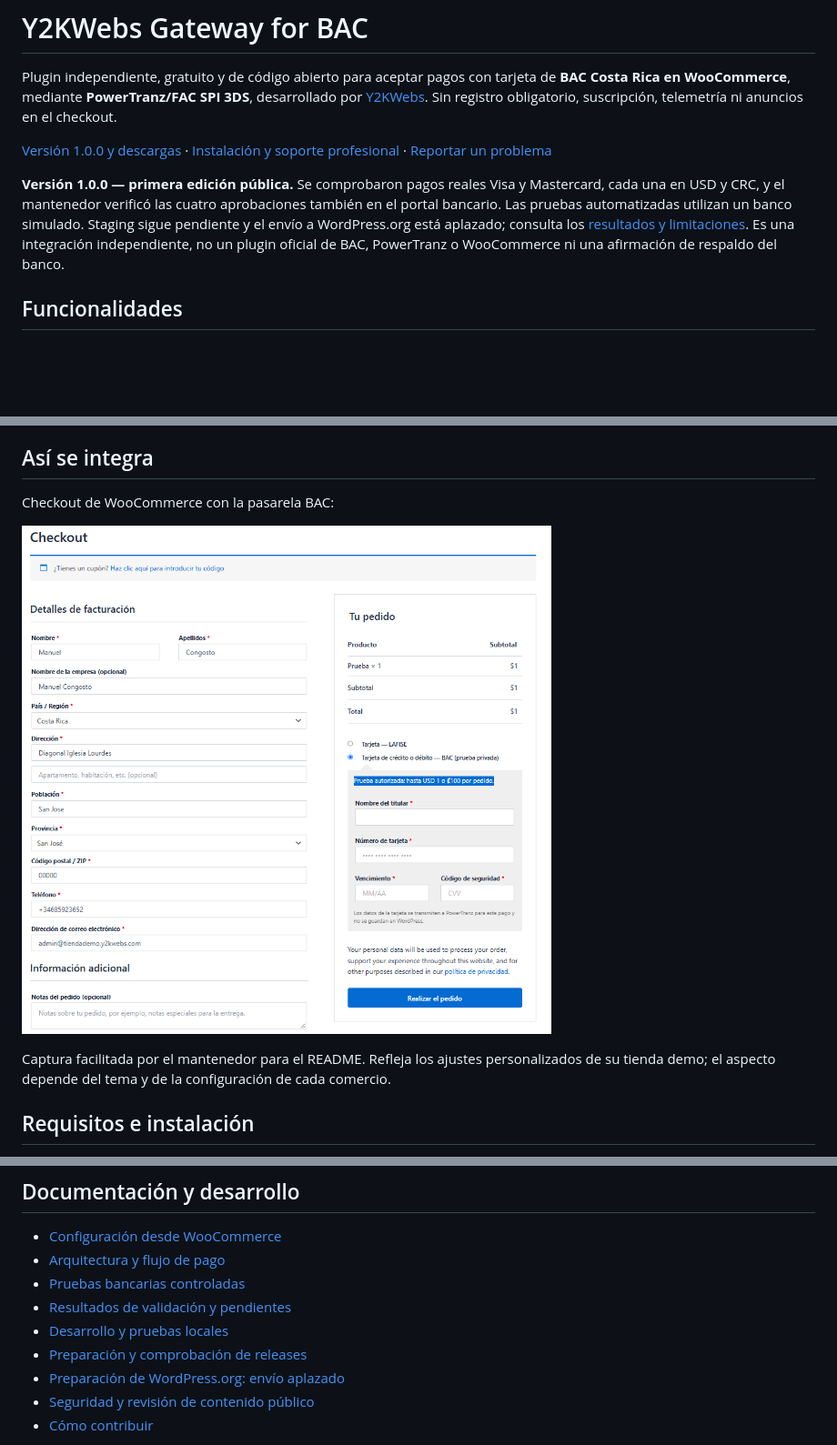
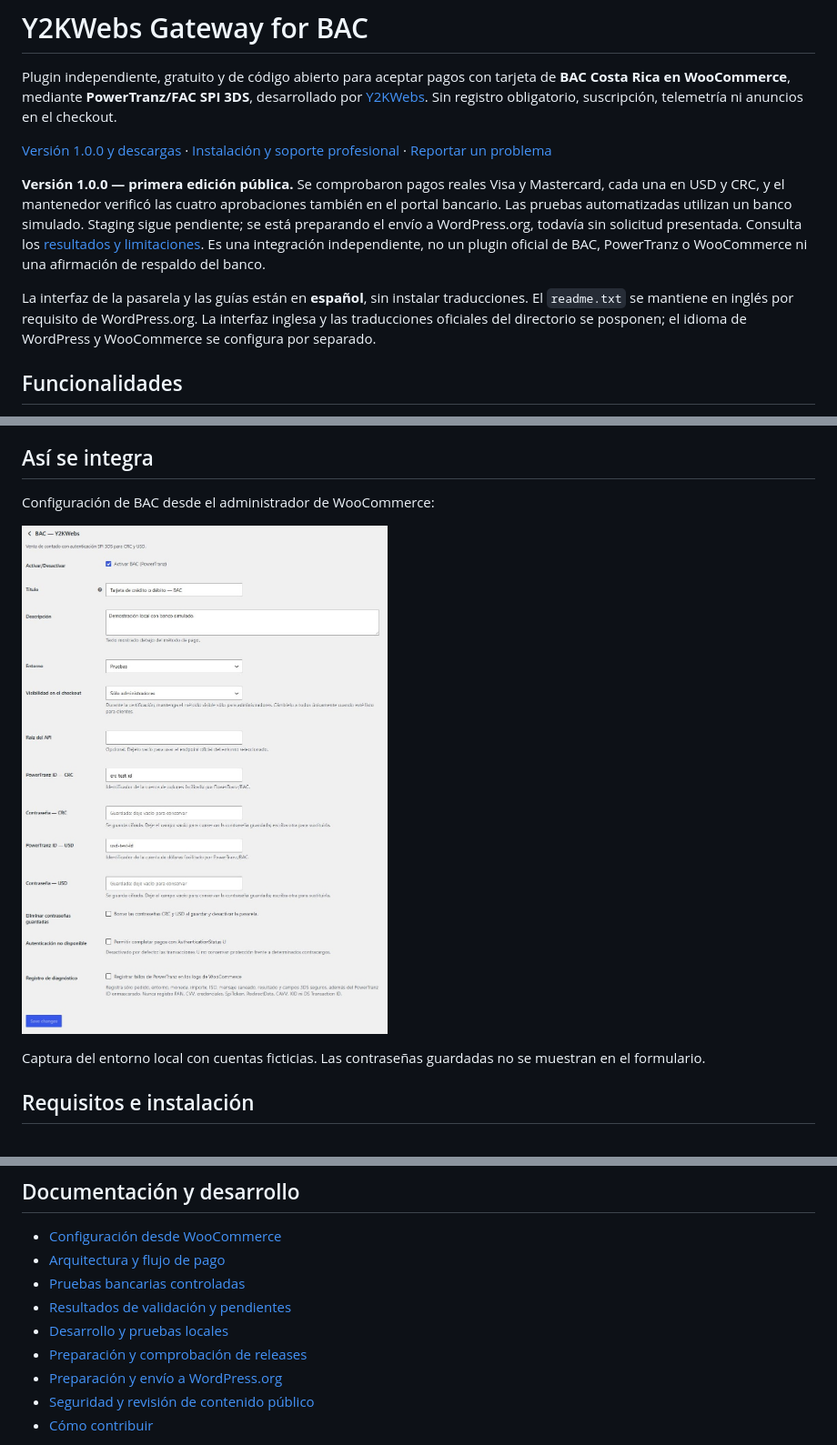
Before and after one commit to Y2KWebs/y2kwebs-bac, a Markdown page: README.md, 3 parts joined by grey strips. Shown at 91% size. Drawn GitHub-style; pictures changed too: docs/images/checkout.png (deleted), docs/images/settings.jpg (added); blank space fills up the shorter version.

Commit message:
docs: restore administrator screenshot in README

```diff
--- a/README.md
+++ b/README.md
@@ -4,7 +4,9 @@ Plugin independiente, gratuito y de código abierto para aceptar pagos con tarje
 
 [Versión 1.0.0 y descargas](https://github.com/Y2KWebs/y2kwebs-bac/releases/tag/v1.0.0) · [Instalación y soporte profesional](https://y2kwebs.com/) · [Reportar un problema](https://github.com/Y2KWebs/y2kwebs-bac/issues/new/choose)
 
-**Versión 1.0.0 — primera edición pública.** Se comprobaron pagos reales Visa y Mastercard, cada una en USD y CRC, y el mantenedor verificó las cuatro aprobaciones también en el portal bancario. Las pruebas automatizadas utilizan un banco simulado. Staging sigue pendiente y el envío a WordPress.org está aplazado; consulta los [resultados y limitaciones](docs/validation.md). Es una integración independiente, no un plugin oficial de BAC, PowerTranz o WooCommerce ni una afirmación de respaldo del banco.
+**Versión 1.0.0 — primera edición pública.** Se comprobaron pagos reales Visa y Mastercard, cada una en USD y CRC, y el mantenedor verificó las cuatro aprobaciones también en el portal bancario. Las pruebas automatizadas utilizan un banco simulado. Staging sigue pendiente; se está preparando el envío a WordPress.org, todavía sin solicitud presentada. Consulta los [resultados y limitaciones](docs/validation.md). Es una integración independiente, no un plugin oficial de BAC, PowerTranz o WooCommerce ni una afirmación de respaldo del banco.
+
+La interfaz de la pasarela y las guías están en **español**, sin instalar traducciones. El `readme.txt` se mantiene en inglés por requisito de WordPress.org. La interfaz inglesa y las traducciones oficiales del directorio se posponen; el idioma de WordPress y WooCommerce se configura por separado.
 
 ## Funcionalidades
 
@@ -19,11 +21,11 @@ Plugin independiente, gratuito y de código abierto para aceptar pagos con tarje
 
 ## Así se integra
 
-Checkout de WooCommerce con la pasarela BAC:
+Configuración de BAC desde el administrador de WooCommerce:
 
-![Checkout de BAC en la tienda demo del mantenedor](docs/images/checkout.png)
+![Ajustes BAC con credenciales ficticias y contraseñas sin mostrar](docs/images/settings.jpg)
 
-Captura facilitada por el mantenedor para el README. Refleja los ajustes personalizados de su tienda demo; el aspecto depende del tema y de la configuración de cada comercio.
+Captura del entorno local con cuentas ficticias. Las contraseñas guardadas no se muestran en el formulario.
 
 ## Requisitos e instalación
 
@@ -55,7 +57,7 @@ Si un resultado financiero es incierto, **no repitas el cobro ni borres metadato
 - [Resultados de validación y pendientes](docs/validation.md)
 - [Desarrollo y pruebas locales](docs/development.md)
 - [Preparación y comprobación de releases](docs/releasing.md)
-- [Preparación de WordPress.org: envío aplazado](docs/wordpress-org.md)
+- [Preparación y envío a WordPress.org](docs/wordpress-org.md)
 - [Seguridad y revisión de contenido público](SECURITY.md)
 - [Cómo contribuir](CONTRIBUTING.md)
 
```
Also changed, not shown: docs/validation.md (+4 -4 lines), 3 other files.
